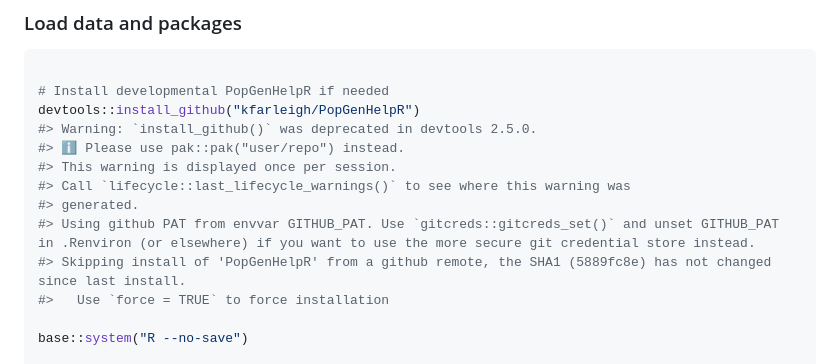
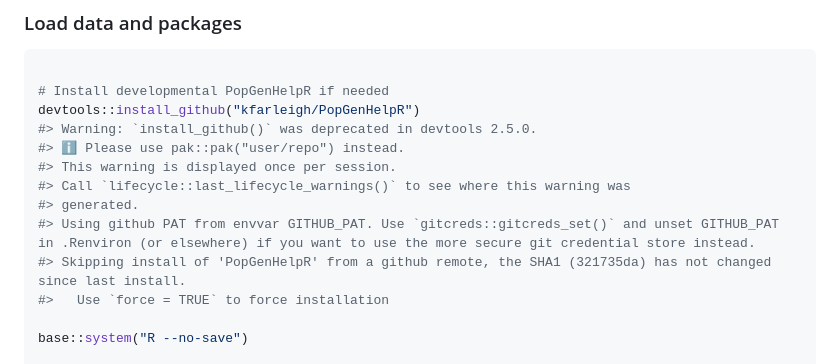
Before and after one commit to kfarleigh/PopGenHelpR, a Markdown page: articles/PopGenHelpR_MakingMaps.md, the part around the change. Drawn GitHub-style.

```diff
--- a/articles/PopGenHelpR_MakingMaps.md
+++ b/articles/PopGenHelpR_MakingMaps.md
@@ -72,7 +72,7 @@ devtools::install_github("kfarleigh/PopGenHelpR")
 #> Call `lifecycle::last_lifecycle_warnings()` to see where this warning was
 #> generated.
 #> Using github PAT from envvar GITHUB_PAT. Use `gitcreds::gitcreds_set()` and unset GITHUB_PAT in .Renviron (or elsewhere) if you want to use the more secure git credential store instead.
-#> Skipping install of 'PopGenHelpR' from a github remote, the SHA1 (5889fc8e) has not changed since last install.
+#> Skipping install of 'PopGenHelpR' from a github remote, the SHA1 (321735da) has not changed since last install.
 #>   Use `force = TRUE` to force installation
 
 base::system("R --no-save")
```
Also changed, not shown: articles/PGH_viztests.md (+1 -1 lines), index.md (+1 -1 lines), reference/figures/PGH_logo_stickersize_png.png (added), 6 other files.
